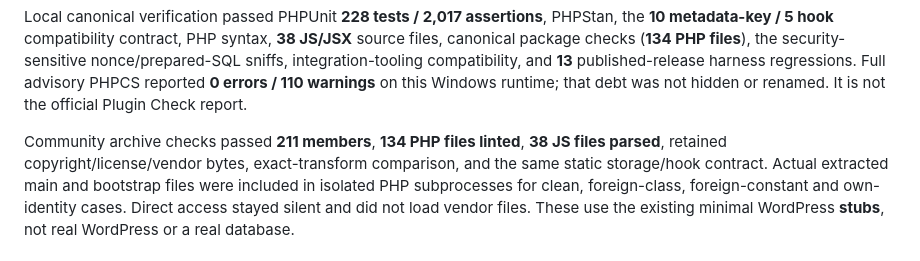
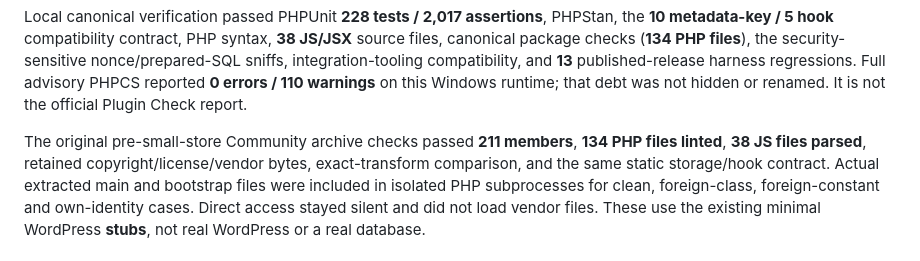
Before and after one commit to camster91/ashbi-subscriptions, a Markdown page: docs/COMMUNITY_PACKAGE.md, the part around the change. Rendered like a GitHub page.

```diff
--- a/docs/COMMUNITY_PACKAGE.md
+++ b/docs/COMMUNITY_PACKAGE.md
@@ -143,7 +143,7 @@ and **13** published-release harness regressions. Full advisory PHPCS reported
 **0 errors / 110 warnings** on this Windows runtime; that debt was not hidden
 or renamed. It is not the official Plugin Check report.
 
-Community archive checks passed **211 members**, **134 PHP files linted**,
+The original pre-small-store Community archive checks passed **211 members**, **134 PHP files linted**,
 **38 JS files parsed**, retained copyright/license/vendor bytes, exact-transform
 comparison, and the same static storage/hook contract. Actual extracted main
 and bootstrap files were included in isolated PHP subprocesses for clean,
```
Also changed, not shown: docs/community-hosted-validation.md (+4 -2 lines).
